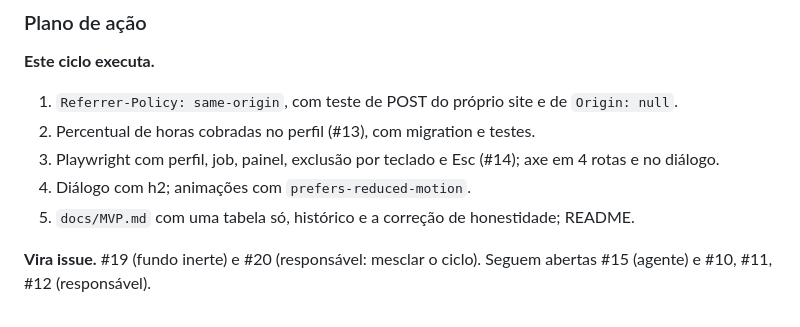
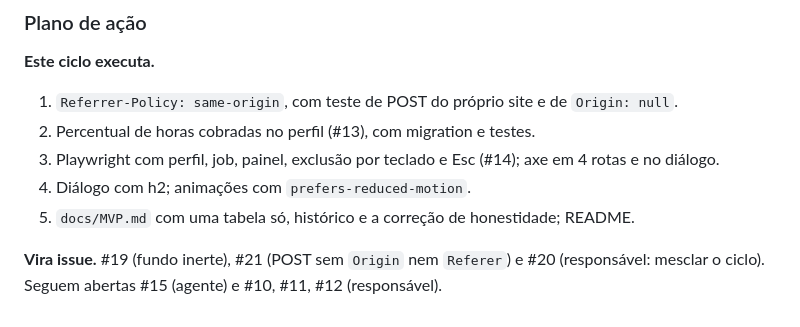
Before and after one commit to douglasabnovato/jobs-calc, a Markdown page: docs/PLANO-DE-ACAO.md, the part around the change. GitHub-like rendering.

```diff
--- a/docs/PLANO-DE-ACAO.md
+++ b/docs/PLANO-DE-ACAO.md
@@ -124,4 +124,4 @@ Timebox: 45 min (ciclo completo).
 4. Diálogo com h2; animações com `prefers-reduced-motion`.
 5. `docs/MVP.md` com uma tabela só, histórico e a correção de honestidade; README.
 
-**Vira issue.** #19 (fundo inerte) e #20 (responsável: mesclar o ciclo). Seguem abertas #15 (agente) e #10, #11, #12 (responsável).
+**Vira issue.** #19 (fundo inerte), #21 (POST sem `Origin` nem `Referer`) e #20 (responsável: mesclar o ciclo). Seguem abertas #15 (agente) e #10, #11, #12 (responsável).
```
Also changed, not shown: Readme.md (+1 -0 lines).
